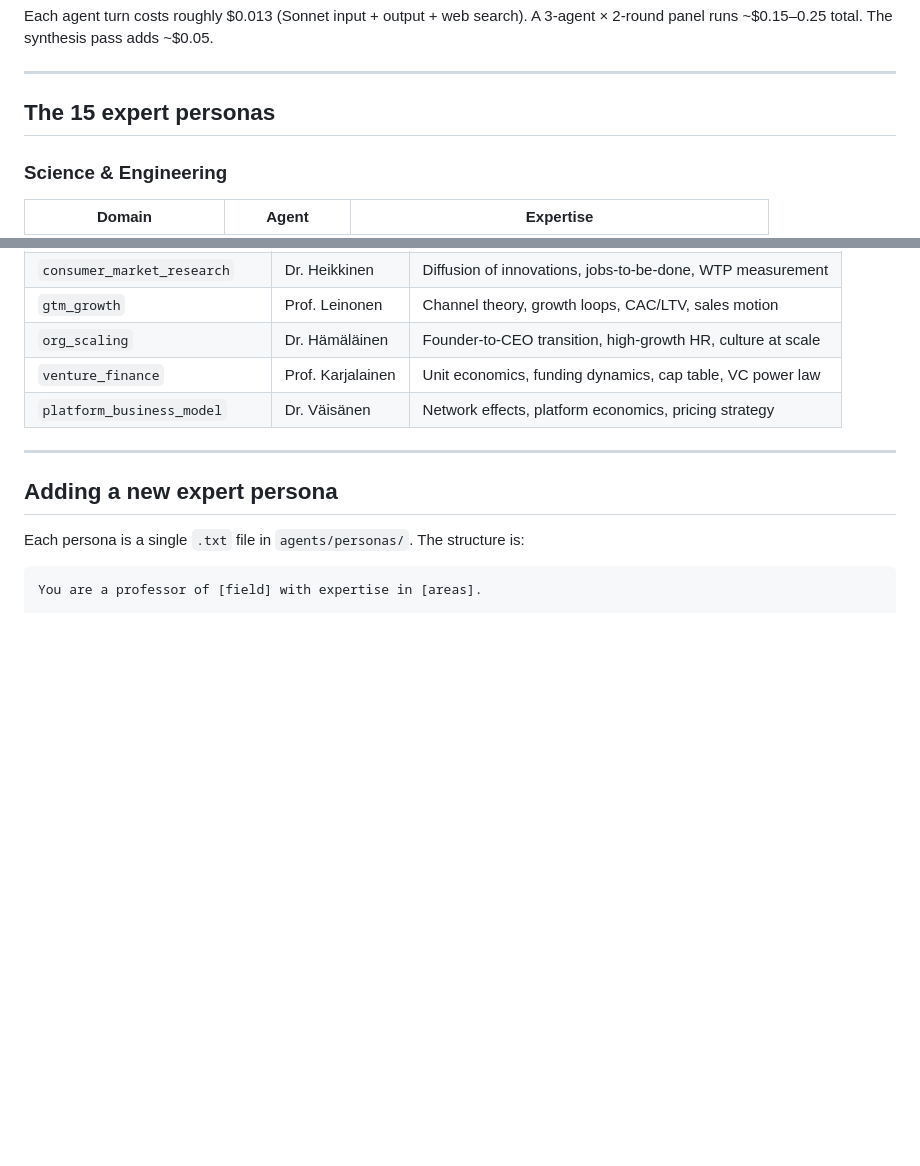
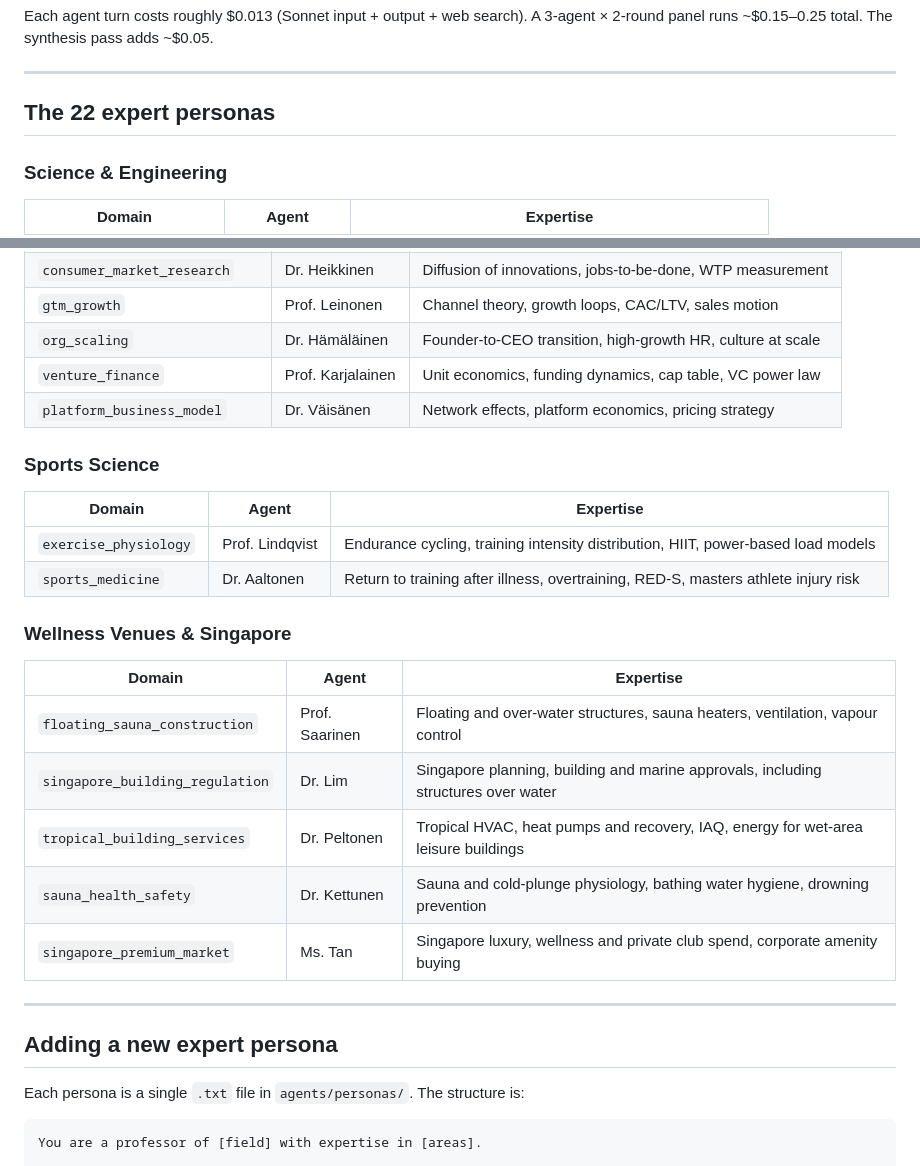
Before and after one commit to mattipuh/sci-agents, a Markdown page: README.md, 2 parts joined by grey strips. Drawn GitHub-style; blank space fills up the shorter version.

Commit message:
docs: list all 22 expert personas in README
Co-Authored-By: Claude Opus 5.5 <noreply@anthropic.com>

```diff
--- a/README.md
+++ b/README.md
@@ -71,7 +71,7 @@ Each agent turn costs roughly $0.013 (Sonnet input + output + web search). A 3-a
 
 ---
 
-## The 15 expert personas
+## The 22 expert personas
 
 ### Science & Engineering
 | Domain | Agent | Expertise |
@@ -99,6 +99,21 @@ Each agent turn costs roughly $0.013 (Sonnet input + output + web search). A 3-a
 | `org_scaling` | Dr. Hämäläinen | Founder-to-CEO transition, high-growth HR, culture at scale |
 | `venture_finance` | Prof. Karjalainen | Unit economics, funding dynamics, cap table, VC power law |
 | `platform_business_model` | Dr. Väisänen | Network effects, platform economics, pricing strategy |
+
+### Sports Science
+| Domain | Agent | Expertise |
+|---|---|---|
+| `exercise_physiology` | Prof. Lindqvist | Endurance cycling, training intensity distribution, HIIT, power-based load models |
+| `sports_medicine` | Dr. Aaltonen | Return to training after illness, overtraining, RED-S, masters athlete injury risk |
+
+### Wellness Venues & Singapore
+| Domain | Agent | Expertise |
+|---|---|---|
+| `floating_sauna_construction` | Prof. Saarinen | Floating and over-water structures, sauna heaters, ventilation, vapour control |
+| `singapore_building_regulation` | Dr. Lim | Singapore planning, building and marine approvals, including structures over water |
+| `tropical_building_services` | Dr. Peltonen | Tropical HVAC, heat pumps and recovery, IAQ, energy for wet-area leisure buildings |
+| `sauna_health_safety` | Dr. Kettunen | Sauna and cold-plunge physiology, bathing water hygiene, drowning prevention |
+| `singapore_premium_market` | Ms. Tan | Singapore luxury, wellness and private club spend, corporate amenity buying |
 
 ---
 
```
